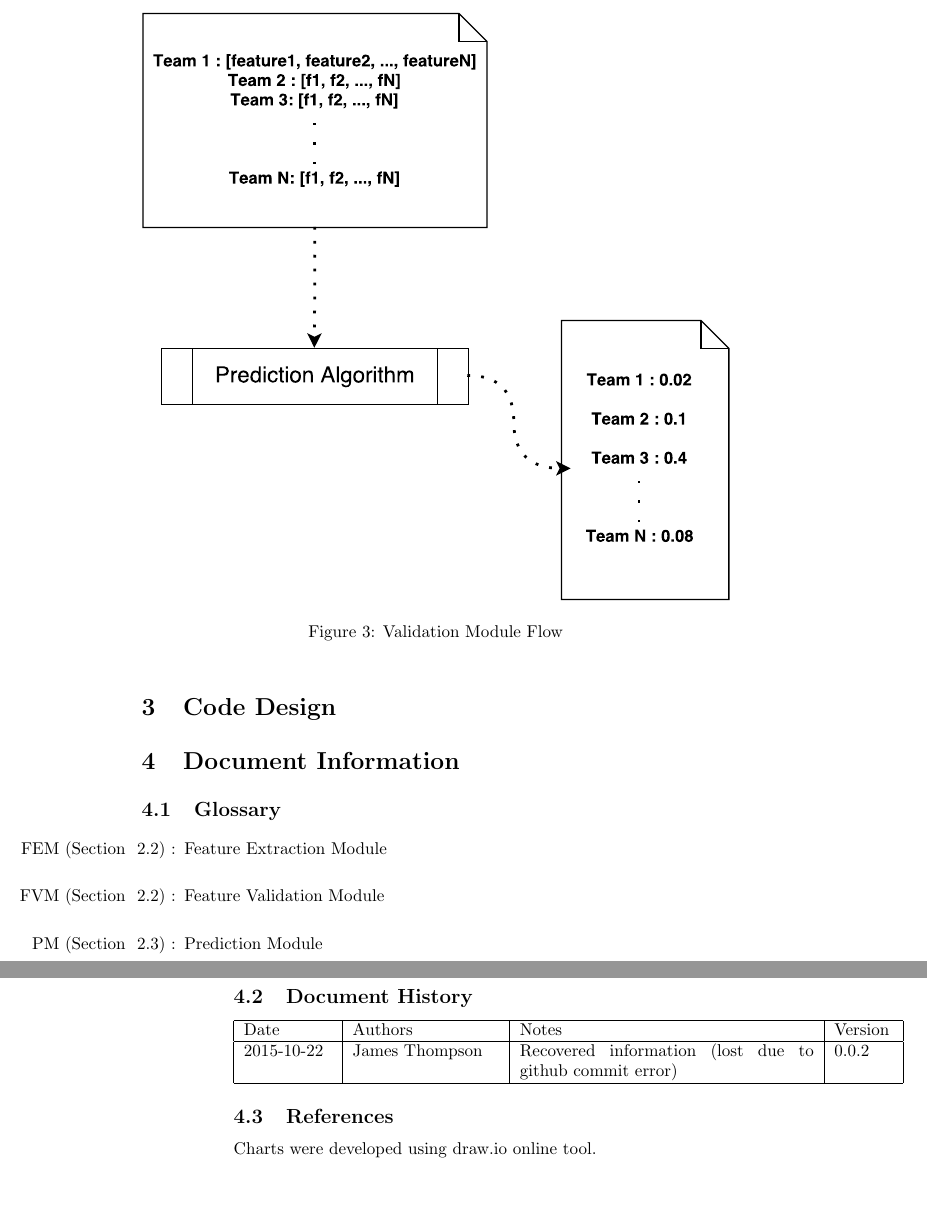
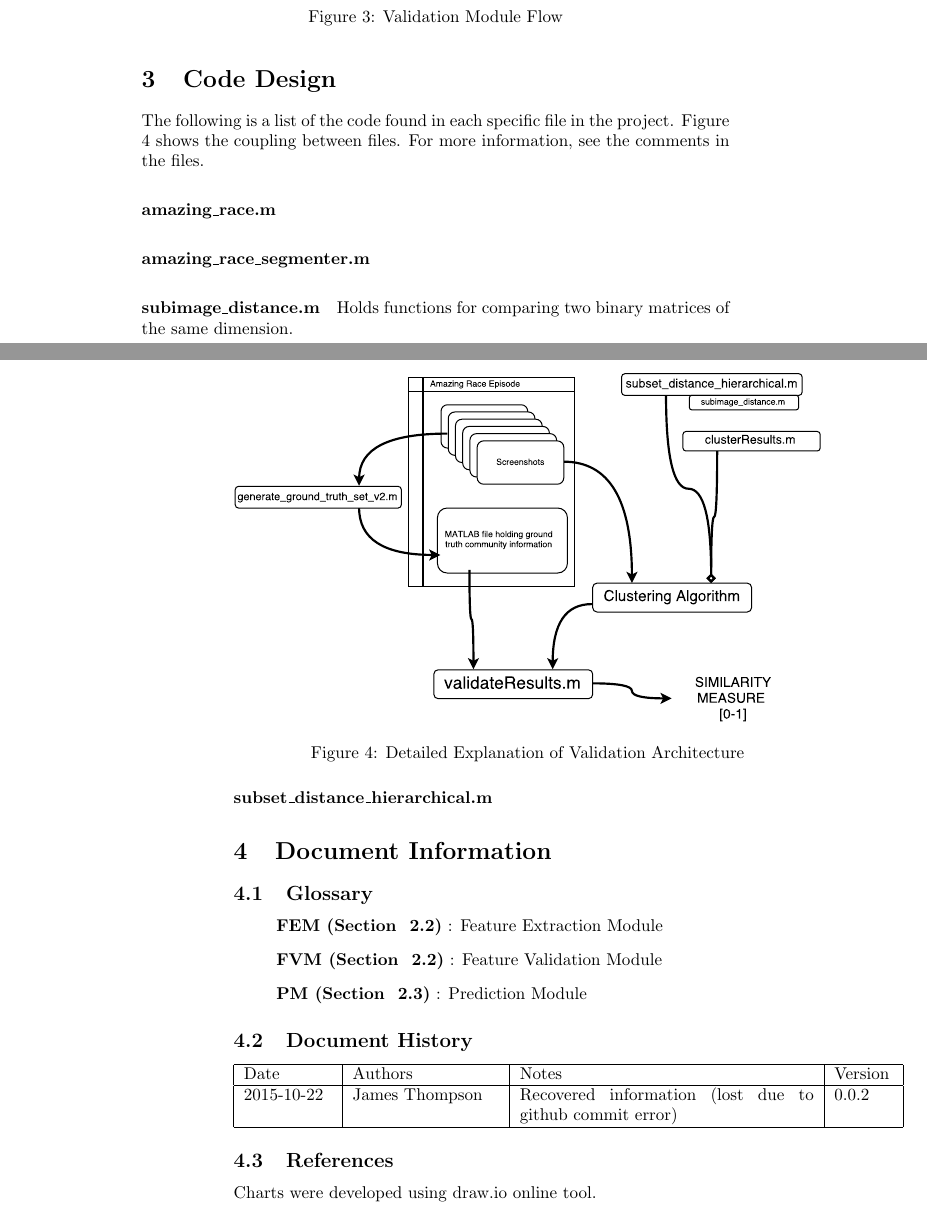
Before and after one commit to nimit85/Amazing-Race, a LaTeX document (Doc/design.tex): two parts of pages 5 and 6 of 6, joined at a grey line, cut so that both start at the same text, the shorter picture padded with empty space. Compiled offline with pdfLaTeX.

```diff
--- a/Doc/design.tex
+++ b/Doc/design.tex
@@ -132,6 +132,26 @@
 %%%%%%%%%%%%%%%%%%%%%%%%%%%%%%%%%%%%%%%%%%%%%
 \section{Code Design}
 
+The following is a list of the code found in each specific file in the project.
+Figure \ref{fig:class_diagram_validate} shows the coupling between files. For more information,
+see the comments in the files.
+
+%%%%%%%%%%%%%%%%%%%%%%%%%%%%%%%%%%%%%%%%%%%%
+% Try to keep this sorted by filename
+%%%%%%%%%%%%%%%%%%%%%%%%%%%%%%%%%%%%%%%%%%%%
+  \paragraph{amazing\_race.m}
+  \paragraph{amazing\_race\_segmenter.m}
+  \paragraph{subimage\_distance.m}
+  Holds functions for comparing two binary matrices of the same dimension.
+  \paragraph{subset\_distance\_hierarchical.m}
+
+\begin{figure}[H]
+  \centering
+  \includegraphics[width=\textwidth]{ClassDiagramValidate}
+  \caption{Detailed Explanation of Validation Architecture}
+  \label{fig:class_diagram_validate}
+\end{figure}
+
 %%%%%%%%%%%%%%%%%%%%%%%%%%%%%%%%%%%%%%%%%%%%%
 % Document Information:
 %    Metadata, revision history, indices,
@@ -141,9 +161,9 @@
 
 \subsection{Glossary}
 \begin{itemize}
-\item[FEM (Section ~\ref{section:FES}) :] Feature Extraction Module
-\item[FVM (Section ~\ref{section:FES}) :] Feature Validation Module
-\item[PM (Section ~\ref{section:PS}) :] Prediction Module
+\item[] \textbf{FEM (Section ~\ref{section:FES})} : Feature Extraction Module
+\item[] \textbf{FVM (Section ~\ref{section:FES})} : Feature Validation Module
+\item[] \textbf{PM (Section ~\ref{section:PS})} : Prediction Module
 \end{itemize}
 
 \subsection{Document History}
```
Also changed, not shown: Doc/ClassDiagramValidate.eps (added), Doc/design.pdf, Doc/design.tex (4 more changed lines), 7 other files.
